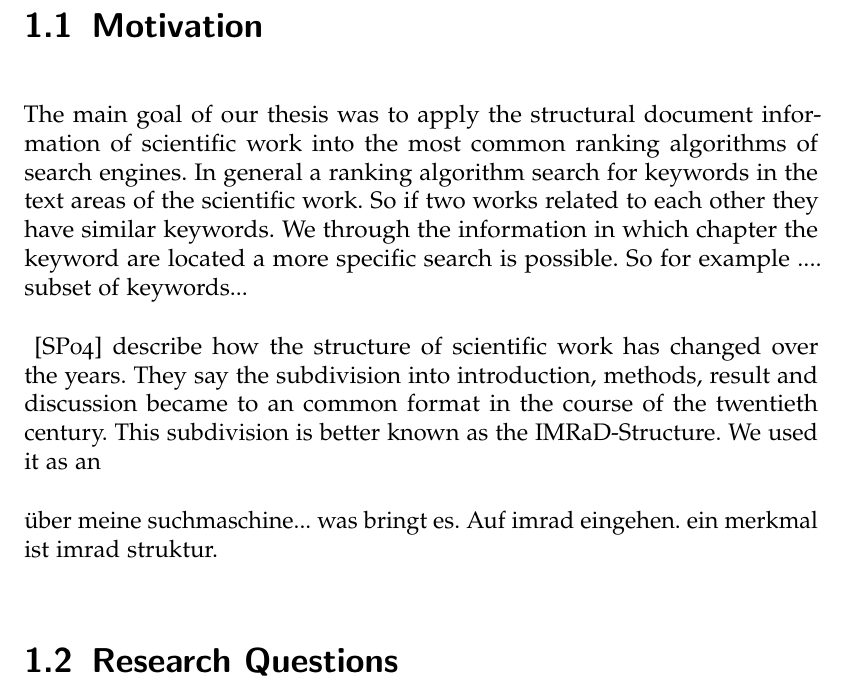
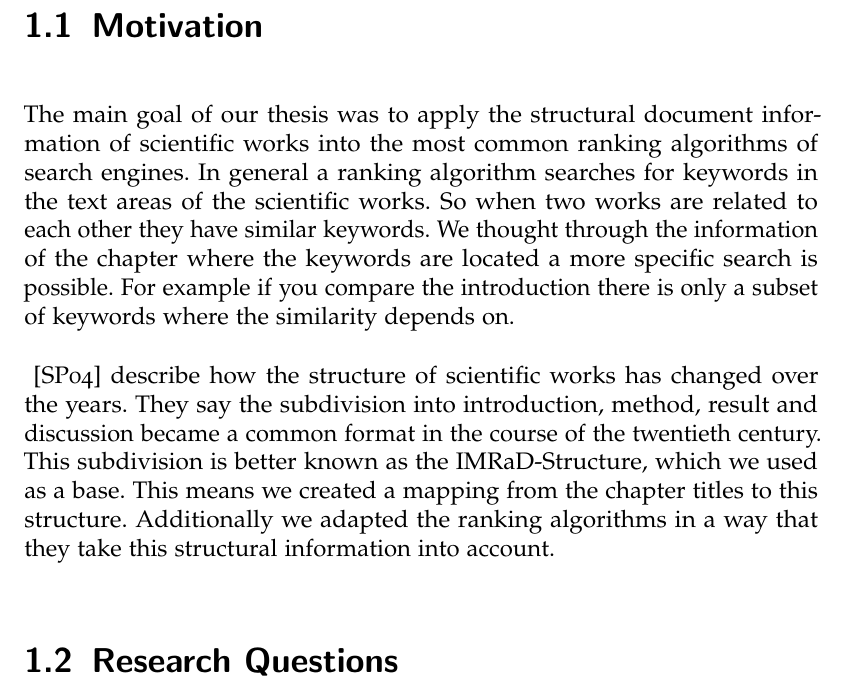
Before and after one commit to thomasmauerhofer/thesis, a LaTeX thesis (main.tex, which reads introduction.tex): part of page 15 of 42, cut so that both start at the same text. Compiled offline with pdfLaTeX; an older LaTeX class or package is replaced by its successor.

Commit message:
Motivation added

```diff
--- a/introduction.tex
+++ b/introduction.tex
@@ -19,16 +19,9 @@ Search engines have many different areas in which they are used. One of them is
 \section{Motivation}
 \label{sec:Motivation}
 
-The main goal of our thesis was to apply the structural document information of scientific work into the most common ranking algorithms of search engines. In general a ranking algorithm search for keywords in the text areas of the scientific work. So if two works related to each other they have similar keywords. We through the information in which chapter the keyword are located a more specific search is possible. So for example .... subset of keywords...
+The main goal of our thesis was to apply the structural document information of scientific works into the most common ranking algorithms of search engines. In general a ranking algorithm searches for keywords in the text areas of the scientific works. So when two works are related to each other they have similar keywords. We thought through the information of the chapter where the keywords are located a more specific search is possible. For example if you compare the introduction there is only a subset of keywords where the similarity depends on.
 
-
-
- ~\cite{Sollaci-The-2004} describe how the structure of scientific work has changed over the years. They say the subdivision into introduction, methods, result and discussion became to an common format in the course of the twentieth century. This subdivision is better known as the IMRaD-Structure. We used it as an
-
-
-
-über meine suchmaschine... was bringt es. Auf imrad eingehen. ein merkmal ist imrad struktur.
-
+ ~\cite{Sollaci-The-2004} describe how the structure of scientific works has changed over the years. They say the subdivision into introduction, method, result and discussion became a common format in the course of the twentieth century. This subdivision is better known as the IMRaD-Structure, which we used as a base. This means we created a mapping from the chapter titles to this structure. Additionally we adapted the ranking algorithms in a way that they take this structural information into account.
 
 \section{Research Questions}
 \label{sec:research_questions}
```
